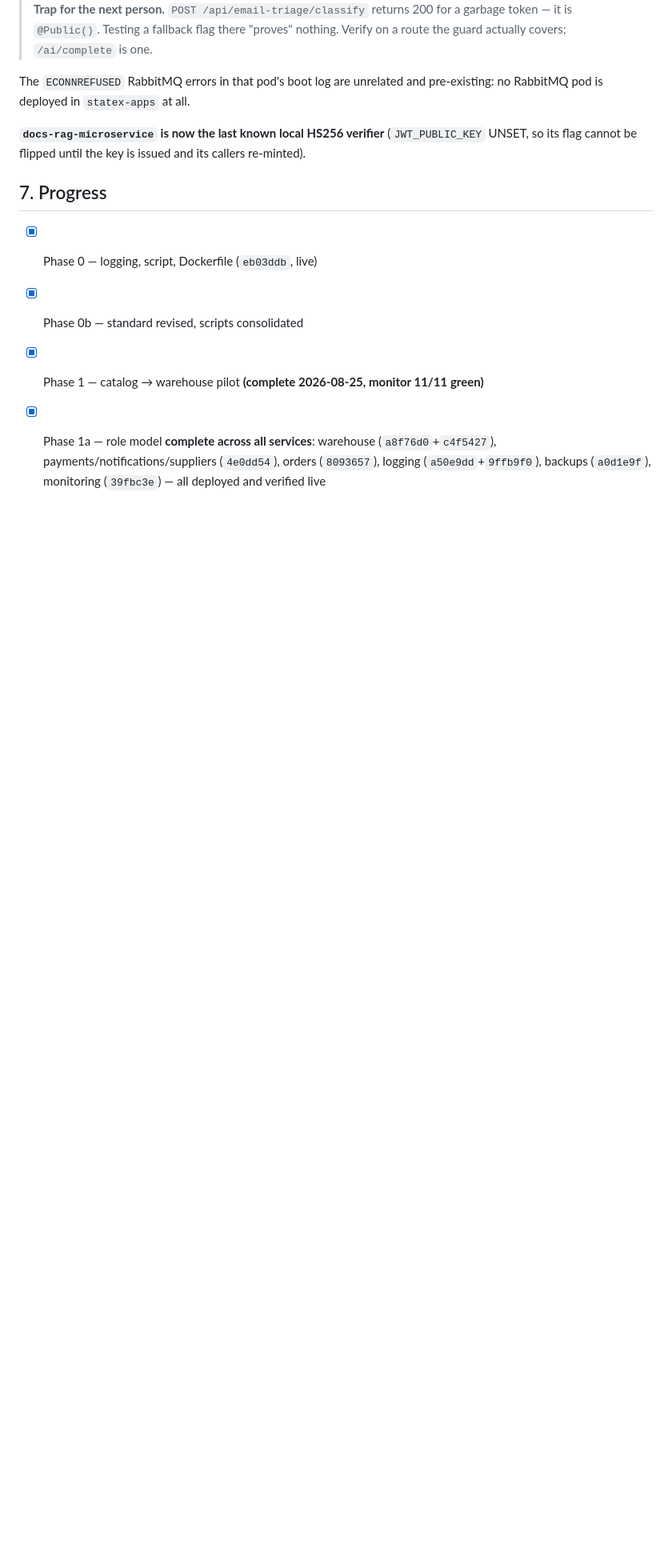
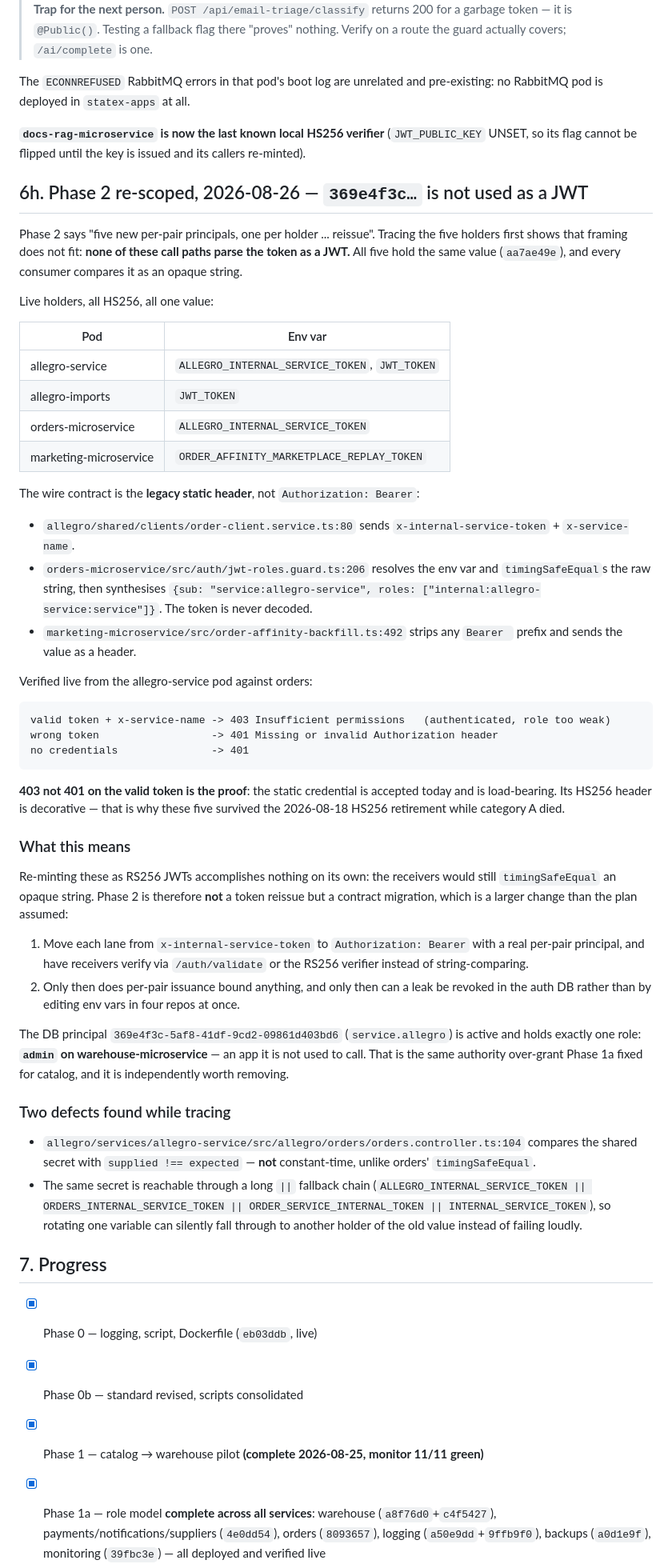
Before and after one commit to speakASAP/auth-microservice, a Markdown page: docs/RS256_SERVICE_TOKEN_MIGRATION_PLAN.md, the part around one of its changes. Shown at 80% size. Rendered like a GitHub page; blank space fills up the shorter version.

Commit message:
docs(auth): re-scope Phase 2 — 369e4f3c is a static header secret, not a JWT
Traced all five holders before reissuing anything. None of the call paths decode
the token: allegro sends x-internal-service-token, orders timingSafeEquals the
raw string and synthesises the roles itself, marketing strips any Bearer prefix
and sends it as a header. All five hold the same value.

Verified live: a valid token returns 403 (authenticated, role too weak) while a
wrong one returns 401, so the credential is accepted and load-bearing today. Its
HS256 header is decorative, which is why these survived HS256 retirement.

Re-minting them as RS256 would change nothing while receivers string-compare, so
Phase 2 is a contract migration rather than the reissue the plan assumed.

Also records two defects found while tracing: a non-constant-time comparison in
allegro's orders.controller, and an || fallback chain that can mask a rotation.

Co-Authored-By: Claude Opus 5 <noreply@anthropic.com>

````diff
--- a/docs/RS256_SERVICE_TOKEN_MIGRATION_PLAN.md
+++ b/docs/RS256_SERVICE_TOKEN_MIGRATION_PLAN.md
@@ -829,6 +829,72 @@ pre-existing: no RabbitMQ pod is deployed in `statex-apps` at all.
 **`docs-rag-microservice` is now the last known local HS256 verifier** (`JWT_PUBLIC_KEY`
 UNSET, so its flag cannot be flipped until the key is issued and its callers re-minted).
 
+## 6h. Phase 2 re-scoped, 2026-08-26 — `369e4f3c…` is not used as a JWT
+
+Phase 2 says "five new per-pair principals, one per holder ... reissue". Tracing the five
+holders first shows that framing does not fit: **none of these call paths parse the token
+as a JWT.** All five hold the same value (`aa7ae49e`), and every consumer compares it as
+an opaque string.
+
+Live holders, all HS256, all one value:
+
+| Pod | Env var |
+| --- | --- |
+| allegro-service | `ALLEGRO_INTERNAL_SERVICE_TOKEN`, `JWT_TOKEN` |
+| allegro-imports | `JWT_TOKEN` |
+| orders-microservice | `ALLEGRO_INTERNAL_SERVICE_TOKEN` |
+| marketing-microservice | `ORDER_AFFINITY_MARKETPLACE_REPLAY_TOKEN` |
+
+The wire contract is the **legacy static header**, not `Authorization: Bearer`:
+
+- `allegro/shared/clients/order-client.service.ts:80` sends
+  `x-internal-service-token` + `x-service-name`.
+- `orders-microservice/src/auth/jwt-roles.guard.ts:206` resolves the env var and
+  `timingSafeEqual`s the raw string, then synthesises
+  `{sub: "service:allegro-service", roles: ["internal:allegro-service:service"]}`. The
+  token is never decoded.
+- `marketing-microservice/src/order-affinity-backfill.ts:492` strips any `Bearer ` prefix
+  and sends the value as a header.
+
+Verified live from the allegro-service pod against orders:
+
+```
+valid token + x-service-name -> 403 Insufficient permissions   (authenticated, role too weak)
+wrong token                  -> 401 Missing or invalid Authorization header
+no credentials               -> 401
+```
+
+**403 not 401 on the valid token is the proof**: the static credential is accepted today
+and is load-bearing. Its HS256 header is decorative — that is why these five survived the
+2026-08-18 HS256 retirement while category A died.
+
+### What this means
+
+Re-minting these as RS256 JWTs accomplishes nothing on its own: the receivers would still
+`timingSafeEqual` an opaque string. Phase 2 is therefore **not** a token reissue but a
+contract migration, which is a larger change than the plan assumed:
+
+1. Move each lane from `x-internal-service-token` to `Authorization: Bearer` with a real
+   per-pair principal, and have receivers verify via `/auth/validate` or the RS256
+   verifier instead of string-comparing.
+2. Only then does per-pair issuance bound anything, and only then can a leak be revoked
+   in the auth DB rather than by editing env vars in four repos at once.
+
+The DB principal `369e4f3c-5af8-41df-9cd2-09861d403bd6` (`service.allegro`) is active and
+holds exactly one role: **`admin` on warehouse-microservice** — an app it is not used to
+call. That is the same authority over-grant Phase 1a fixed for catalog, and it is
+independently worth removing.
+
+### Two defects found while tracing
+
+- `allegro/services/allegro-service/src/allegro/orders/orders.controller.ts:104` compares
+  the shared secret with `supplied !== expected` — **not** constant-time, unlike orders'
+  `timingSafeEqual`.
+- The same secret is reachable through a long `||` fallback chain
+  (`ALLEGRO_INTERNAL_SERVICE_TOKEN || ORDERS_INTERNAL_SERVICE_TOKEN ||
+  ORDER_SERVICE_INTERNAL_TOKEN || INTERNAL_SERVICE_TOKEN`), so rotating one variable can
+  silently fall through to another holder of the old value instead of failing loudly.
+
 ## 7. Progress
 
 - [x] Phase 0 — logging, script, Dockerfile (`eb03ddb`, live)
````
Also changed, not shown: other parts of docs/RS256_SERVICE_TOKEN_MIGRATION_PLAN.md (+1 -1 lines).
